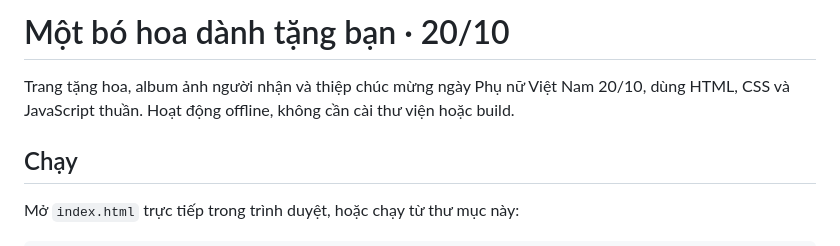
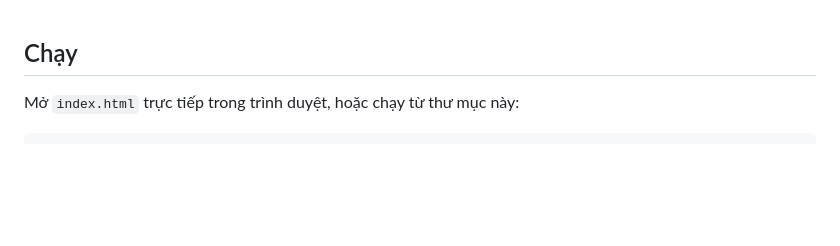
Before and after one commit to dmhuy172-dev/huypig-20-10, a Markdown page: README.md, the part around the change. Rendered like a GitHub page; blank space fills up the shorter version.

```diff
--- a/README.md
+++ b/README.md
@@ -1,6 +1,4 @@
-# Một bó hoa dành tặng bạn · 20/10
 
-Trang tặng hoa, album ảnh người nhận và thiệp chúc mừng ngày Phụ nữ Việt Nam 20/10, dùng HTML, CSS và JavaScript thuần. Hoạt động offline, không cần cài thư viện hoặc build.
 
 ## Chạy
 
```
